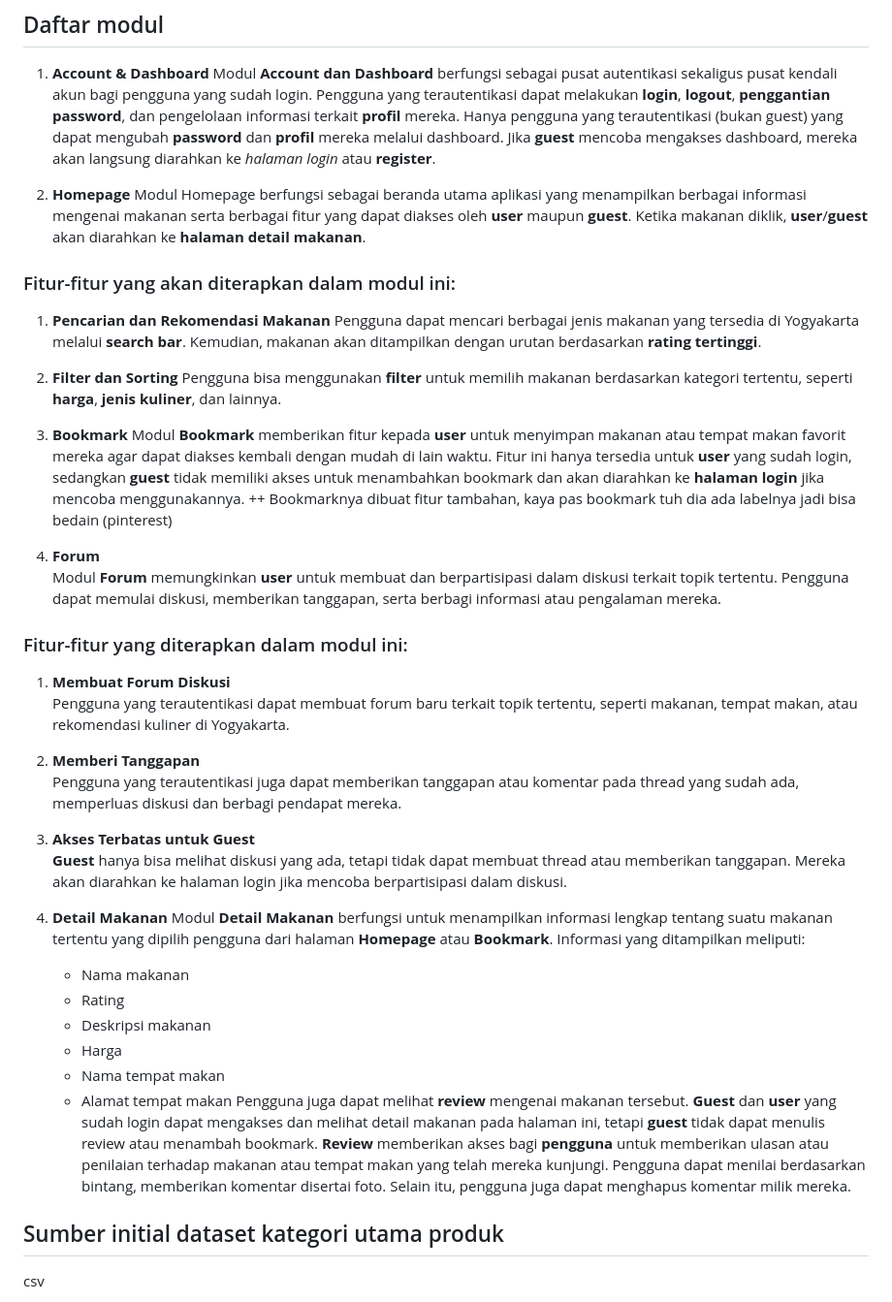
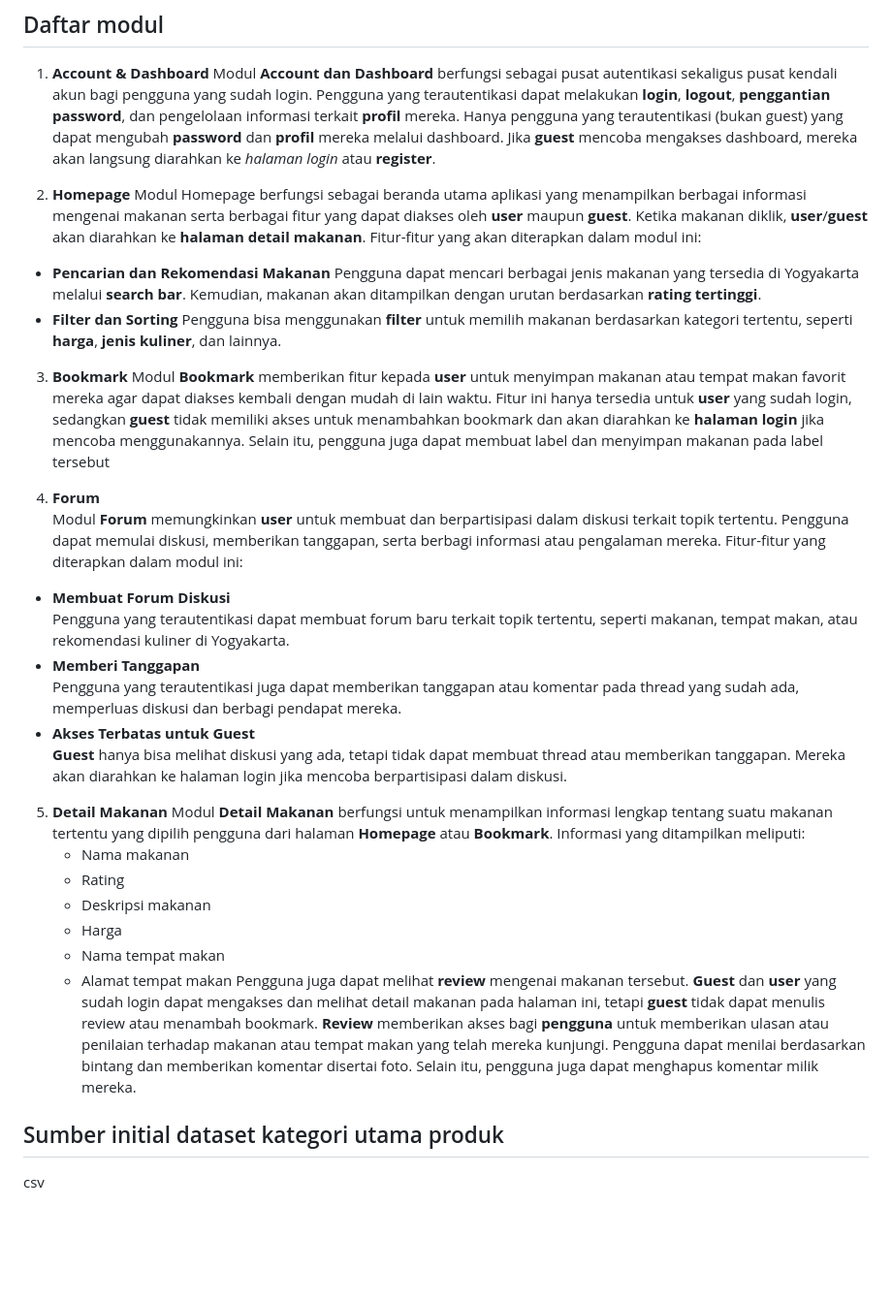
Before and after one commit to PBP-Kelompok-B02/proyek-tengah-semester, a Markdown page: README.md, the part around one of its changes. Shown at 97% size. GitHub-like rendering; blank space fills up the shorter version.

```diff
--- a/README.md
+++ b/README.md
@@ -23,29 +22,23 @@ Modul **Account dan Dashboard** berfungsi sebagai pusat autentikasi sekaligus pu
 
 2. **Homepage**
 Modul Homepage berfungsi sebagai beranda utama aplikasi yang menampilkan berbagai informasi mengenai makanan serta berbagai fitur yang dapat diakses oleh **user** maupun **guest**. Ketika makanan diklik, **user**/**guest** akan diarahkan ke **halaman detail makanan**.
-  ### Fitur-fitur yang akan diterapkan dalam modul ini:
-  1. **Pencarian dan Rekomendasi Makanan**
+Fitur-fitur yang akan diterapkan dalam modul ini:
+- **Pencarian dan Rekomendasi Makanan**
      Pengguna dapat mencari berbagai jenis makanan yang tersedia di Yogyakarta melalui **search bar**. Kemudian, makanan akan ditampilkan dengan urutan berdasarkan **rating tertinggi**.
-  2. **Filter dan Sorting**
+- **Filter dan Sorting**
      Pengguna bisa menggunakan **filter** untuk memilih makanan berdasarkan kategori tertentu, seperti **harga**, **jenis kuliner**, dan lainnya.
 
 3. **Bookmark**
-Modul **Bookmark** memberikan fitur kepada **user** untuk menyimpan makanan atau tempat makan favorit mereka agar dapat diakses kembali dengan mudah di lain waktu. Fitur ini hanya tersedia untuk **user** yang sudah login, sedangkan **guest** tidak memiliki akses untuk menambahkan bookmark dan akan diarahkan ke **halaman login** jika mencoba menggunakannya.
-++ Bookmarknya dibuat fitur tambahan, kaya pas bookmark tuh dia ada labelnya jadi bisa bedain (pinterest)
-
+Modul **Bookmark** memberikan fitur kepada **user** untuk menyimpan makanan atau tempat makan favorit mereka agar dapat diakses kembali dengan mudah di lain waktu. Fitur ini hanya tersedia untuk **user** yang sudah login, sedangkan **guest** tidak memiliki akses untuk menambahkan bookmark dan akan diarahkan ke **halaman login** jika mencoba menggunakannya. Selain itu, pengguna juga dapat membuat label dan menyimpan makanan pada label tersebut
 
 4. **Forum**
-Modul **Forum** memungkinkan **user** untuk membuat dan berpartisipasi dalam diskusi terkait topik tertentu. Pengguna dapat memulai diskusi, memberikan tanggapan, serta berbagi informasi atau pengalaman mereka.
-### Fitur-fitur yang diterapkan dalam modul ini:
-1. **Membuat Forum Diskusi**
+Modul **Forum** memungkinkan **user** untuk membuat dan berpartisipasi dalam diskusi terkait topik tertentu. Pengguna dapat memulai diskusi, memberikan tanggapan, serta berbagi informasi atau pengalaman mereka. Fitur-fitur yang diterapkan dalam modul ini:
+- **Membuat Forum Diskusi**
    Pengguna yang terautentikasi dapat membuat forum baru terkait topik tertentu, seperti makanan, tempat makan, atau rekomendasi kuliner di Yogyakarta.
-
-2. **Memberi Tanggapan**
+- **Memberi Tanggapan**
    Pengguna yang terautentikasi juga dapat memberikan tanggapan atau komentar pada thread yang sudah ada, memperluas diskusi dan berbagi pendapat mereka.
-
-3. **Akses Terbatas untuk Guest**
+- **Akses Terbatas untuk Guest**
    **Guest** hanya bisa melihat diskusi yang ada, tetapi tidak dapat membuat thread atau memberikan tanggapan. Mereka akan diarahkan ke halaman login jika mencoba berpartisipasi dalam diskusi.
-
 
 5. **Detail Makanan**
 Modul **Detail Makanan** berfungsi untuk menampilkan informasi lengkap tentang suatu makanan tertentu yang dipilih pengguna dari halaman **Homepage** atau **Bookmark**.
@@ -56,7 +49,7 @@ Informasi yang ditampilkan meliputi:
     - Harga
     - Nama tempat makan
     - Alamat tempat makan
-Pengguna juga dapat melihat **review** mengenai makanan tersebut. **Guest** dan **user** yang sudah login dapat mengakses dan melihat detail makanan pada halaman ini, tetapi **guest** tidak dapat menulis review atau menambah bookmark. **Review** memberikan akses bagi **pengguna** untuk memberikan ulasan atau penilaian terhadap makanan atau tempat makan yang telah mereka kunjungi. Pengguna dapat menilai berdasarkan bintang, memberikan komentar disertai foto. Selain itu, pengguna juga dapat menghapus komentar milik mereka.
+Pengguna juga dapat melihat **review** mengenai makanan tersebut. **Guest** dan **user** yang sudah login dapat mengakses dan melihat detail makanan pada halaman ini, tetapi **guest** tidak dapat menulis review atau menambah bookmark. **Review** memberikan akses bagi **pengguna** untuk memberikan ulasan atau penilaian terhadap makanan atau tempat makan yang telah mereka kunjungi. Pengguna dapat menilai berdasarkan bintang dan memberikan komentar disertai foto. Selain itu, pengguna juga dapat menghapus komentar milik mereka.
 
 
 ## Sumber initial dataset kategori utama produk
```
Also changed, not shown: other parts of README.md (+1 -2 lines).
